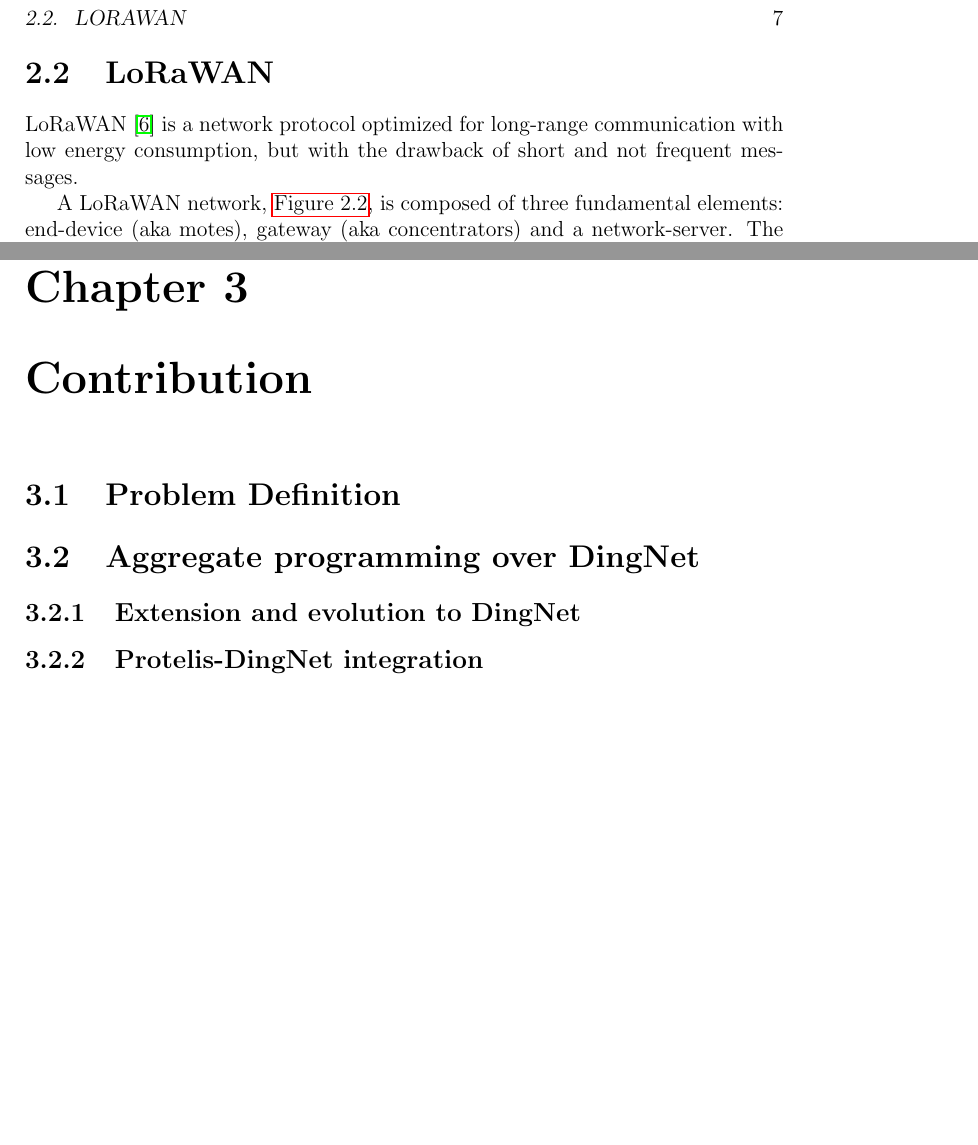
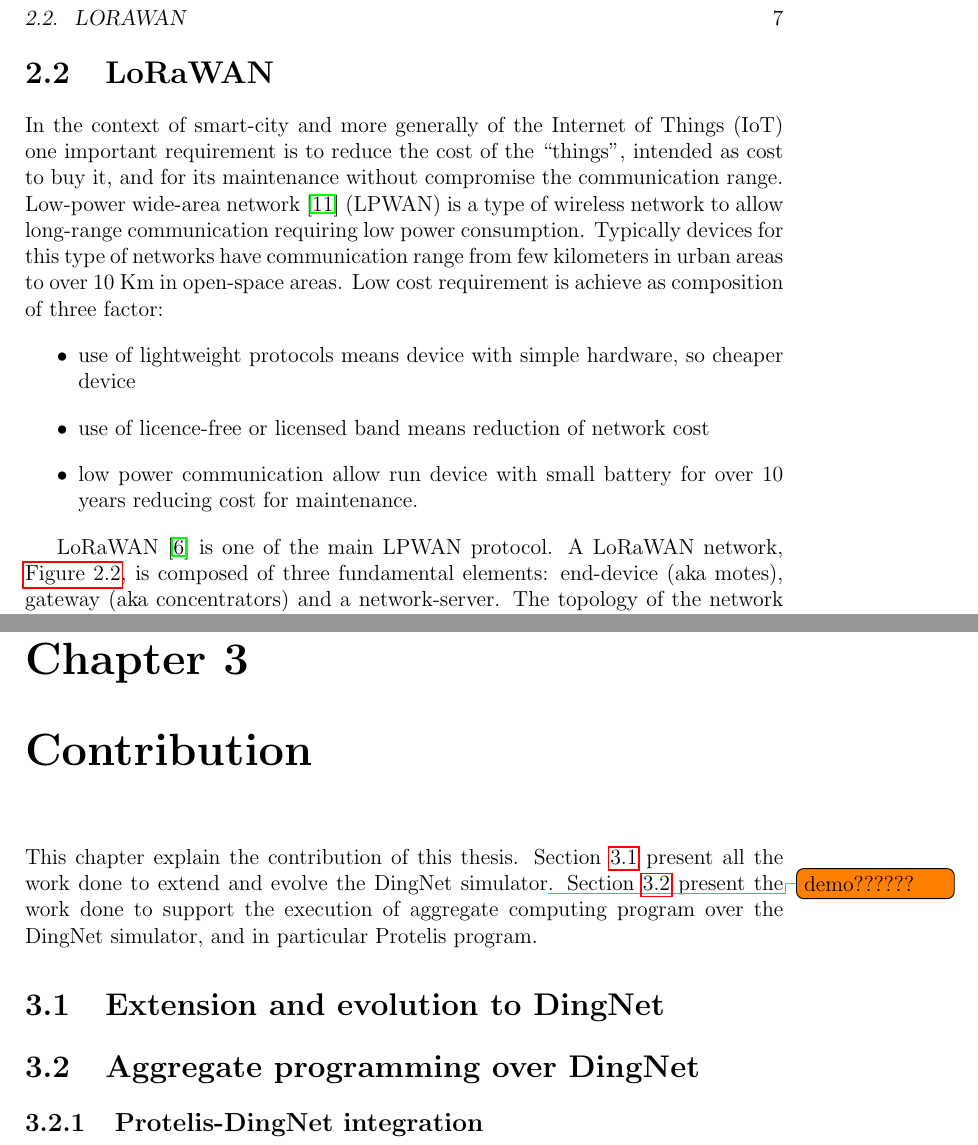
Before and after one commit to Placu95/thesis, a LaTeX thesis (thesis-main.tex, which reads chapter/backgraund.tex, chapter/contribution.tex): two parts of pages 13 and 17 of 30 before the commit and two parts of pages 13 and 19 of 32 after it, joined at a grey line, cut so that both start at the same text, the shorter picture padded with empty space. Compiled offline with pdfLaTeX.

Commit message:
add paragraph for LPWAN in LoRaWAN

```diff
--- a/chapter/backgraund.tex
+++ b/chapter/backgraund.tex
@@ -76,9 +76,18 @@ It require the implementation of two interface \textit{ExecutionContext} and \te
 \clearpage
 \section{LoRaWAN}
 \label{sec:LoRaWAN}
-% (what is and network architecture)
-LoRaWAN~\cite{loraalliancetechnicalcommittee2020} is a network protocol optimized for long-range communication with low energy consumption, but with the drawback of short and not frequent messages.
 
+In the context of smart-city and more generally of the Internet of Things (IoT) one important requirement is to reduce the cost of the ``things'', intended as cost to buy it, and for its maintenance without compromise the communication range.
+Low-power wide-area network~\cite{Raza2017} (LPWAN) is a type of wireless network to allow long-range communication requiring low power consumption.
+Typically devices for this type of networks have communication range from few kilometers in urban areas to over 10 Km in open-space areas.
+Low cost requirement is achieve as composition of three factor:
+\begin{itemize}
+    \item use of lightweight protocols means device with simple hardware, so cheaper device
+    \item use of licence-free or licensed band means reduction of network cost
+    \item low power communication allow run device with small battery for over 10 years reducing cost for maintenance.
+\end{itemize}
+
+LoRaWAN~\cite{loraalliancetechnicalcommittee2020} is one of the main LPWAN protocol.
 A LoRaWAN network, \autoref{fig:LoRaNetwork}, is composed of three fundamental elements: end-device (aka motes), gateway (aka concentrators) and a network-server.
 %
 The topology of the network typically is a star-of-stars topology with the gateway that intermediate between motes and network-server.
--- a/chapter/contribution.tex
+++ b/chapter/contribution.tex
@@ -1,29 +1,15 @@
 \chapter{Contribution}
 \label{chap:contribution}
+This chapter explain the contribution of this thesis. \Cref{sec:contributionDingNet} present all the work done to extend and evolve the DingNet simulator\todo{demo??????}. \Cref{sec:contributionACOverDingNet} present the work done to support the execution of aggregate computing program over the DingNet simulator, and in particular Protelis program.
 
-\section{Problem Definition} % move chapter introduction
-
-% intro del tipo simile a quella di background - AC
-% si vuole realizzare un sistema distribuito in ottica smartCity
-% sistema che può essere composto da diverse tipologie di sensori ed attuatori
-% i sensori devono poter essere sparsi per l'intera città (ambiente del sistema) e poter comunicare le loro informazioni per molto tempo/consumando poca energia
-% Tra la varie tecnologie di comunicazione una molto in voga è LoRaWAN per X, Y, Z, ... (LoRaWAN se ben configurato molto scalabile)
-% come è possibile avere eterogeneità per i sensori lo stesso accade per gli attuatori (anche se date le caratteristiche è meglio evitare LoRaWAN per comunicazione)
-% recap su sistema visionario globale completo che si vorrebbe ottenere dicendo che vogliamo un programma globale per tutti i dispositivi
-% porzione che si tratterà qui
-
-% perchè AC
-% simulazione perchè improponibile testare un tale sistema su un deploy fisico
-% scelta del simulatore, non Alchemist, ma DingNet per avere un modello di simulazione migliore per quanto riguarda la comunicazione LoRaWAN
-
+\section{Extension and evolution to DingNet}
+\label{sec:contributionDingNet}
+% code cleanup (use type and base interface when possible, reduce code duplication, improve legibility of code (reduce magic number, useless function, ...)), define unit of measure, conversion of the map environment from discreet to continuous one (int position to double and geo, mote movement from manathan style to normal, ...), implement concept of MQTT broker, introduce concept of network-server, improve exentdibility of mote for how manage incomining message and for communication protocol mote-gateway, add concept of userMote, redesing simulation loop using timer event instead loop with time checking, change build tool to gradleKts, export transmission statistic outside the mote, lavoro per la demo?????, ranged sensor, concetto del tempo da LocalTime a DoubleTime
 
 \section{Aggregate programming over DingNet}
+\label{sec:contributionACOverDingNet}
 % AC con round poco frequenti?
 % possibili mapping di dove computiamo chi (cit pianini perchè no direttamente su LoRa)
-
-\subsection{Extension and evolution to DingNet}
-
-% code cleanup (use type and base interface when possible, reduce code duplication, improve legibility of code (reduce magic number, useless function, ...)), define unit of measure, conversion of the map environment from discreet to continuous one (int position to double and geo, mote movement from manathan style to normal, ...), implement concept of MQTT broker, introduce concept of network-server, improve exentdibility of mote for how manage incomining message and for communication protocol mote-gateway, add concept of userMote, redesing simulation loop using timer event instead loop with time checking, change build tool to gradleKts, export transmission statistic outside the mote, lavoro per la demo?????, ranged sensor, concetto del tempo da LocalTime a DoubleTime
 
 \subsection{Protelis-DingNet integration}
 
```
Also changed, not shown: bibliography.bib (+13 -0 lines), chapter/backgraund.tex (2 more changed lines).
